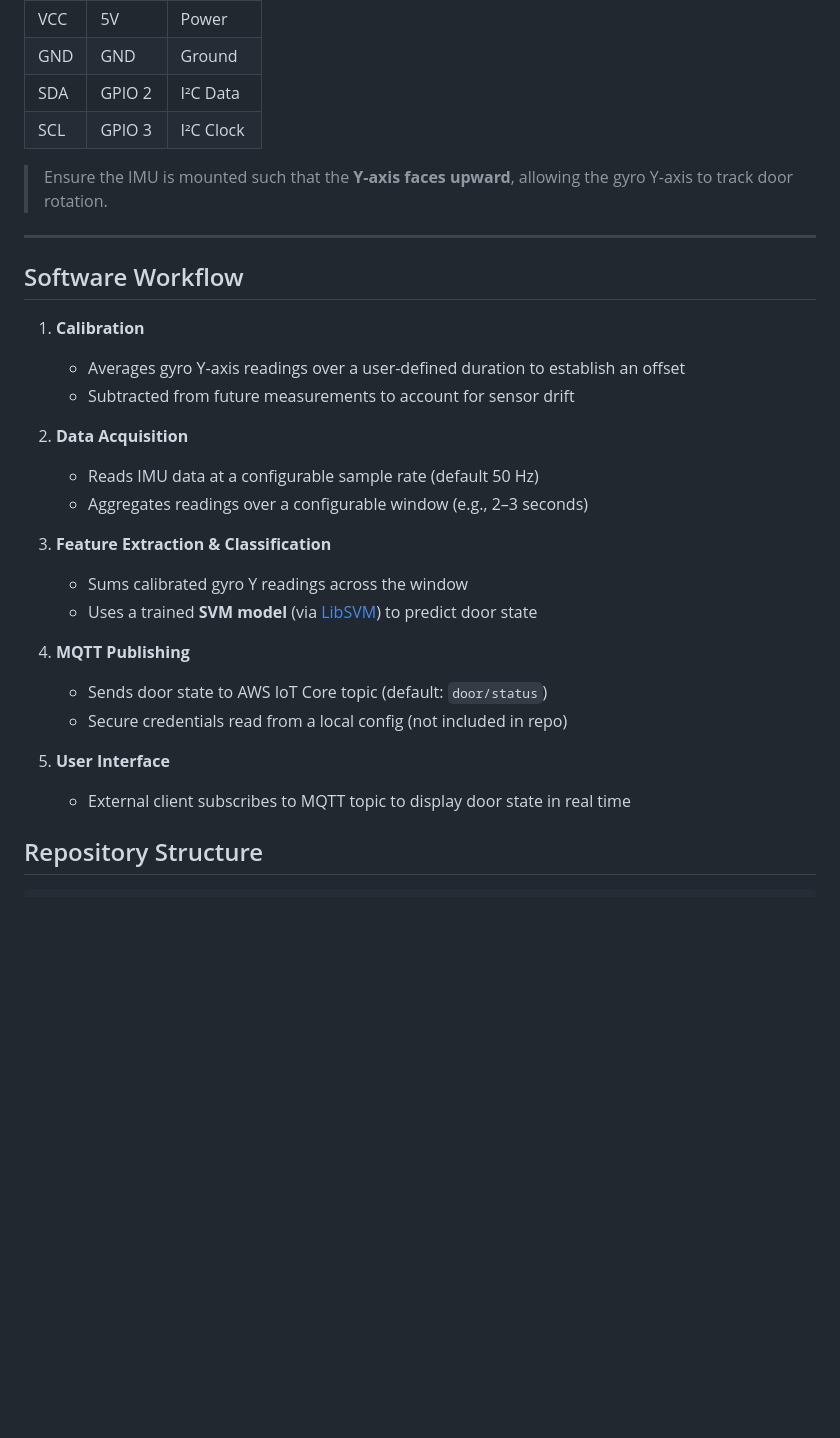
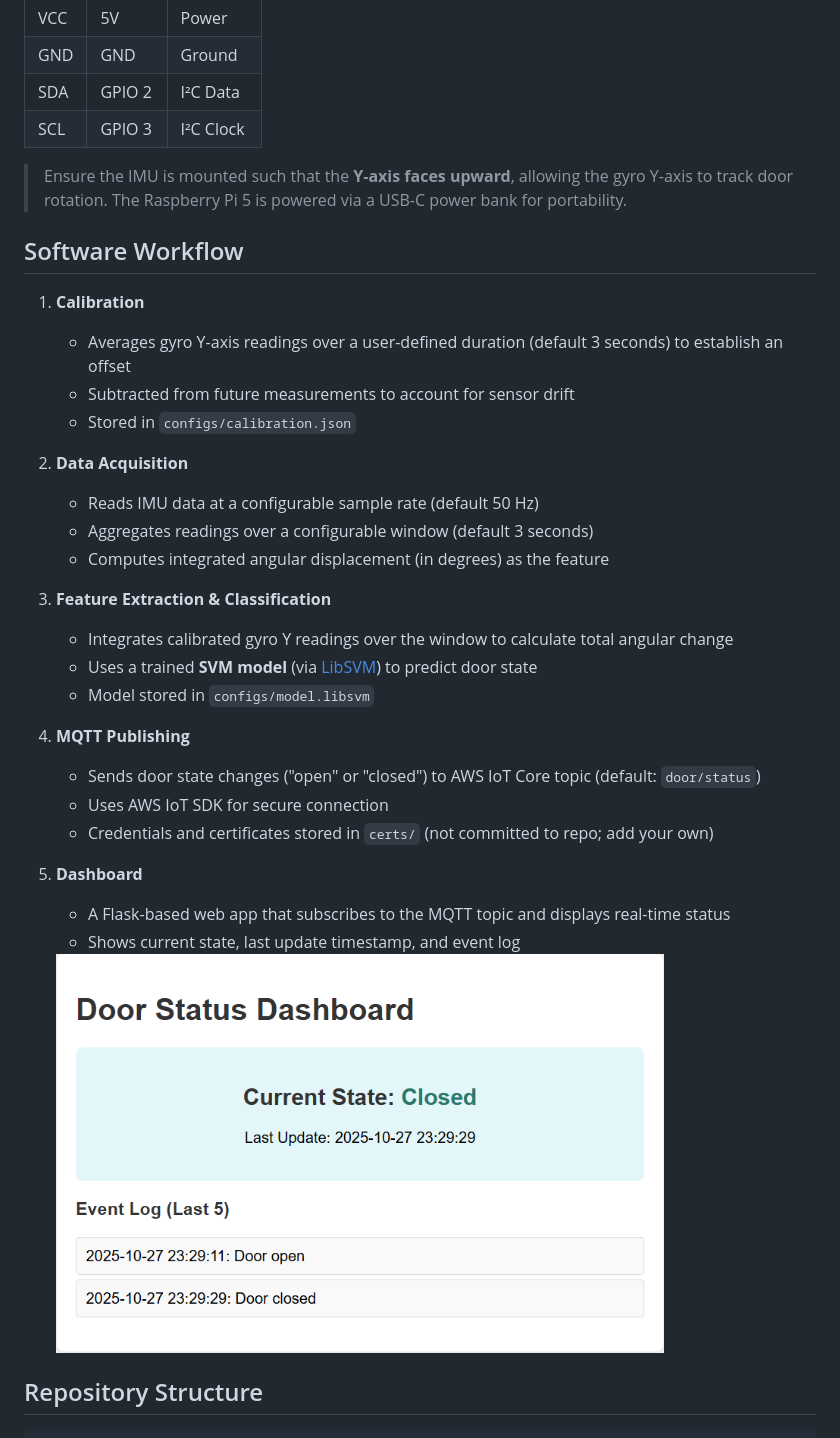
Before and after one commit to HMC03/imu-door-classifier, a Markdown page: README.md, the part around one of its changes. Rendered like a GitHub page; blank space fills up the shorter version.

```diff
--- a/README.md
+++ b/README.md
@@ -32,36 +32,40 @@ The Pi reads IMU data, extracts features, predicts door state with **LibSVM**, a
 | SDA | GPIO 2  | I²C Data  |
 | SCL | GPIO 3  | I²C Clock |
 
-> Ensure the IMU is mounted such that the **Y-axis faces upward**, allowing the gyro Y-axis to track door rotation.
-
----
+> Ensure the IMU is mounted such that the **Y-axis faces upward**, allowing the gyro Y-axis to track door rotation. The Raspberry Pi 5 is powered via a USB-C power bank for portability.
 
 ## Software Workflow
 
 1. **Calibration**
 
-   * Averages gyro Y-axis readings over a user-defined duration to establish an offset
+   * Averages gyro Y-axis readings over a user-defined duration (default 3 seconds) to establish an offset
    * Subtracted from future measurements to account for sensor drift
+   * Stored in `configs/calibration.json`
 
 2. **Data Acquisition**
 
    * Reads IMU data at a configurable sample rate (default 50 Hz)
-   * Aggregates readings over a configurable window (e.g., 2–3 seconds)
+   * Aggregates readings over a configurable window (default 3 seconds)
+   * Computes integrated angular displacement (in degrees) as the feature
 
 3. **Feature Extraction & Classification**
 
-   * Sums calibrated gyro Y readings across the window
+   * Integrates calibrated gyro Y readings over the window to calculate total angular change
    * Uses a trained **SVM model** (via [LibSVM](https://www.csie.ntu.edu.tw/~cjlin/libsvm/)) to predict door state
+   * Model stored in `configs/model.libsvm`
 
 4. **MQTT Publishing**
 
-   * Sends door state to AWS IoT Core topic (default: `door/status`)
-   * Secure credentials read from a local config (not included in repo)
+   * Sends door state changes ("open" or "closed") to AWS IoT Core topic (default: `door/status`)
+   * Uses AWS IoT SDK for secure connection
+   * Credentials and certificates stored in `certs/` (not committed to repo; add your own)
 
-5. **User Interface**
+5. **Dashboard**
 
-   * External client subscribes to MQTT topic to display door state in real time
+   * A Flask-based web app that subscribes to the MQTT topic and displays real-time status
+   * Shows current state, last update timestamp, and event log
 
+   <img src="media/dashboard.png" width="80%" height="auto" alt="Dashboard Screenshot">
 
 ## Repository Structure
 
```
Also changed, not shown: other parts of README.md (+75 -41 lines).
